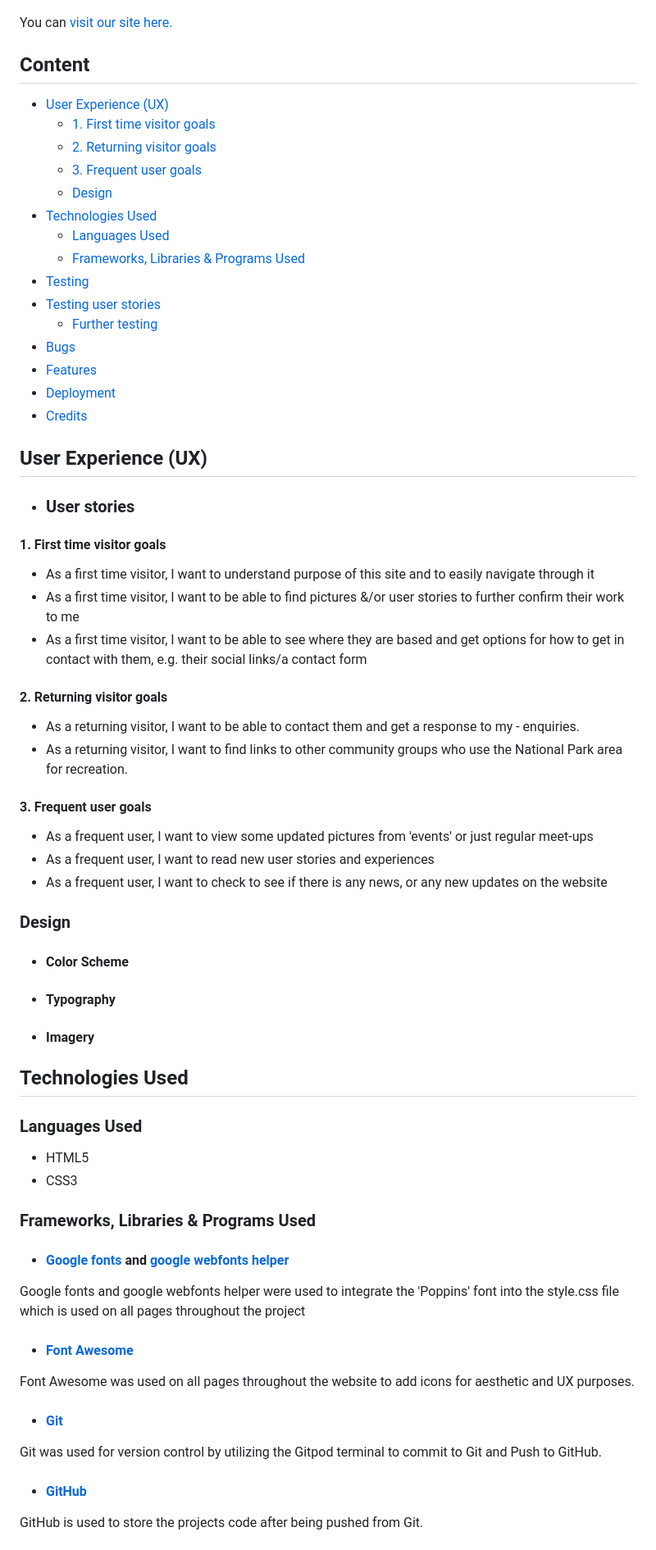
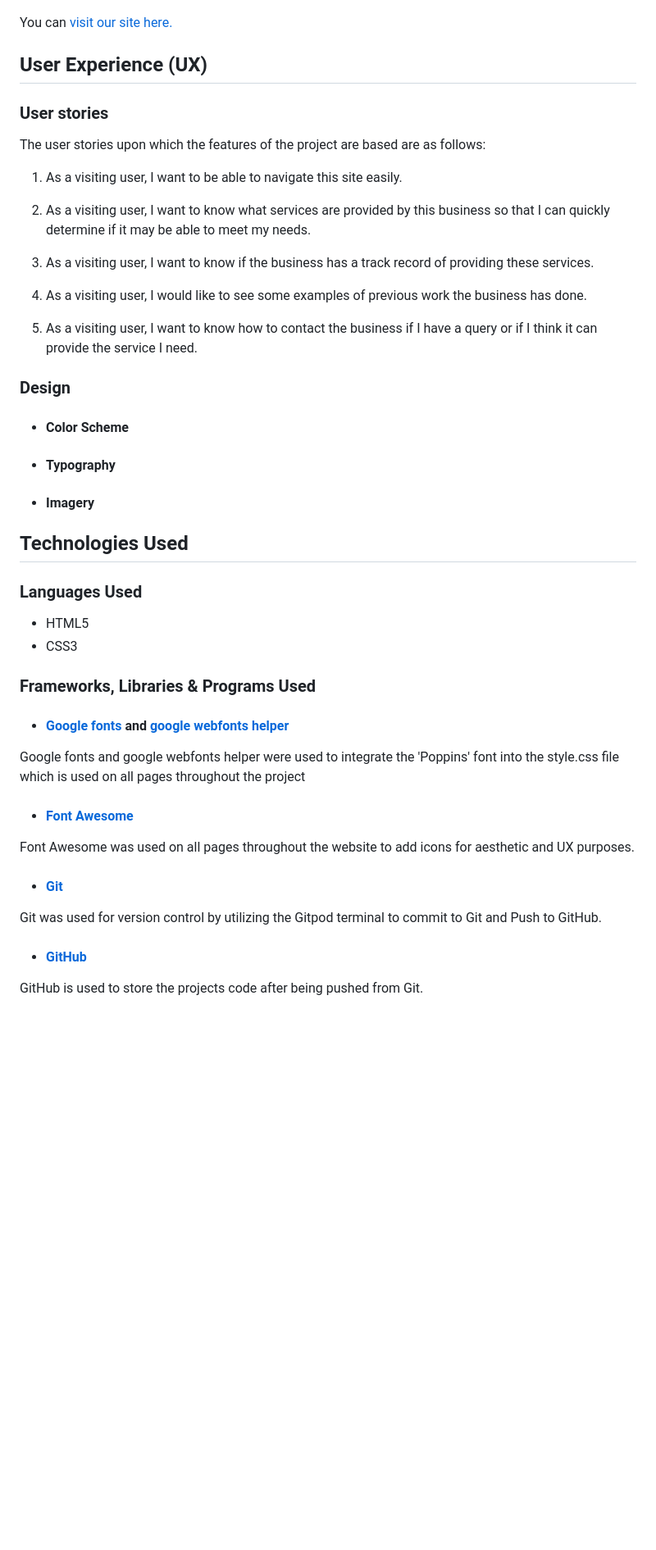
Before and after one commit to barkode/bake-with-joy, a Markdown page: README.md, the part around the change printed below. Shown: that part at 82% size. GitHub-like rendering; blank space fills up the shorter version.

Commit message:
Add user stories section to readme

```diff
--- a/README.md
+++ b/README.md
@@ -6,54 +11,48 @@ The website presents a modern family bakery in which ancient traditions have bee
 
 You can [visit our site here.](https://barkode.github.io/bake-with-joy/)
 
-## Content
+<!-- ## Content
 
-- [User Experience (UX)](#user-experience-ux)
-  - [1. First time visitor goals](#1-first-time-visitor-goals)
-  - [2.  Returning visitor goals](#2--returning-visitor-goals)
-  - [3. Frequent user goals](#3-frequent-user-goals)
-  - [Design](#design)
+[User Experience (UX)](#user-experience-ux)
+
+- [User stories](#user-stories)
+- [Design](#design)
 - [Technologies Used](#technologies-used)
   - [Languages Used](#languages-used)
   - [Frameworks, Libraries \& Programs Used](#frameworks-libraries--programs-used)
-- [Testing](#testing)
+    [Testing](#testing)
 - [Testing user stories](#testing-user-stories)
-  - [Further testing](#further-testing)
-- [Bugs](#bugs)
-- [Features](#features)
-- [Deployment](#deployment)
-- [Credits](#credits)
+  - [Further testing](#further-testing) [Bugs](#bugs) [Features](#features)
+    [Deployment](#deployment) [Credits](#credits) -->
 
 ## User Experience (UX)
 
-- ### User stories
+### User stories
 
-#### 1. First time visitor goals
+The user stories upon which the features of the project are based are as
+follows:
 
-- As a first time visitor, I want to understand purpose of this site and to easily navigate through it
-- As a first time visitor, I want to be able to find pictures &/or user stories to
-   further confirm their work to me
-- As a first time visitor, I want to be able to see where they are based and get options
-   for how to get in contact with them, e.g. their social links/a contact form
+1. As a visiting user, I want to be able to navigate this site easily.
 
-#### 2.  Returning visitor goals
+2. As a visiting user, I want to know what services are provided by this
+   business so that I can quickly determine if it may be able to meet my needs.
 
-- As a returning visitor, I want to be able to contact them and get a response to my - enquiries.
-- As a returning visitor, I want to find links to other community groups who use the National Park area for recreation.
+3. As a visiting user, I want to know if the business has a track record of
+   providing these services.
 
-#### 3. Frequent user goals
+4. As a visiting user, I would like to see some examples of previous work the
+   business has done.
 
-- As a frequent user, I want to view some updated pictures from 'events' or just regular meet-ups
-- As a frequent user, I want to read new user stories and experiences
-- As a frequent user, I want to check to see if there is any news, or any new updates on the website
+5. As a visiting user, I want to know how to contact the business if I have a
+   query or if I think it can provide the service I need.
 
 ### Design
 
-- ####  Color Scheme
+- #### Color Scheme
 
-- ####  Typography
+- #### Typography
 
-- ####  Imagery
+- #### Imagery
 
 ## Technologies Used
 
@@ -66,15 +65,18 @@ You can [visit our site here.](https://barkode.github.io/bake-with-joy/)
 
 - #### [Google fonts](https://fonts.google.com/knowledge) and [google webfonts helper](https://gwfh.mranftl.com/fonts)
 
-Google fonts and google webfonts helper were used to integrate the 'Poppins' font into the style.css file which is used on all pages throughout the project
+Google fonts and google webfonts helper were used to integrate the 'Poppins'
+font into the style.css file which is used on all pages throughout the project
 
 - #### [Font Awesome](https://fontawesome.com/)
 
-Font Awesome was used on all pages throughout the website to add icons for aesthetic and UX purposes.
+Font Awesome was used on all pages throughout the website to add icons for
+aesthetic and UX purposes.
 
 - #### [Git](https://gitpod.io/)
 
-Git was used for version control by utilizing the Gitpod terminal to commit to Git and Push to GitHub.
+Git was used for version control by utilizing the Gitpod terminal to commit to
+Git and Push to GitHub.
 
 - #### [GitHub](https://github.com/)
 
```
Also changed, not shown: other parts of README.md (+46 -19 lines), assets/readme-img/404.png (renamed from assets/readme-img/404 (1).png).
